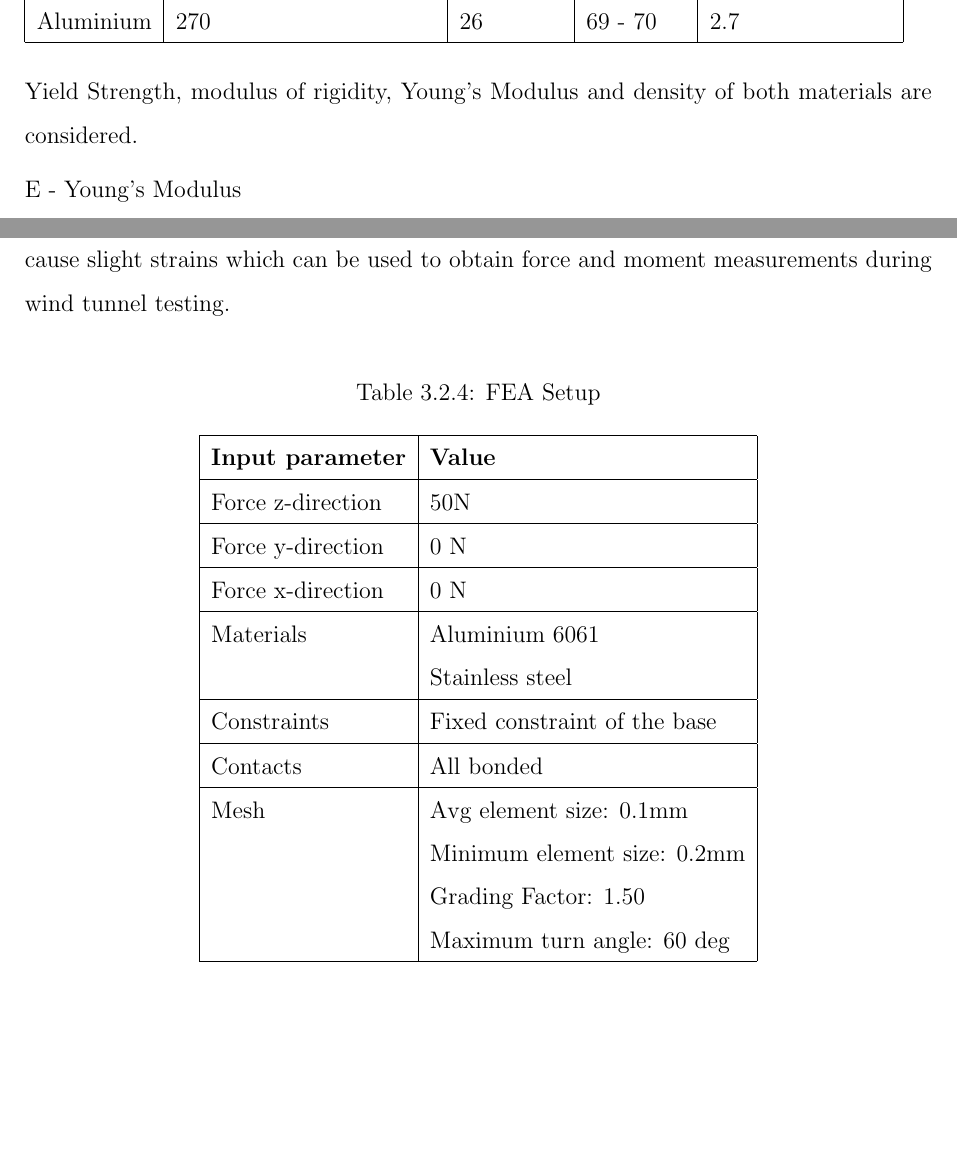
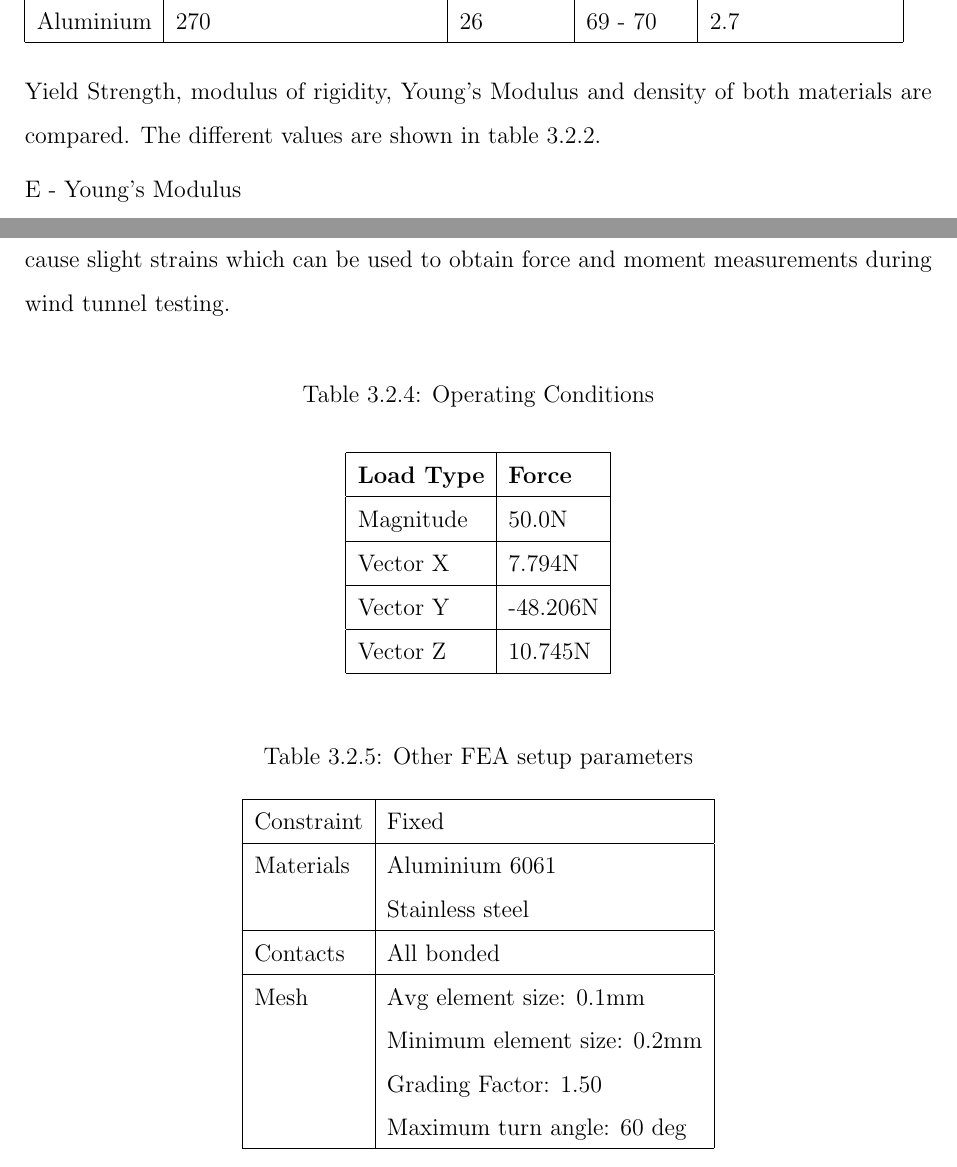
Before and after one commit to SammyOina/stewart-platform, a LaTeX thesis (interim-report/Main_file.tex, which reads interim-report/Files/Chapter3.tex): two parts of pages 42 and 48 of 91, joined at a grey line, cut so that both start at the same text, the shorter picture padded with empty space. Compiled offline with pdfLaTeX.

Commit message:
FEA
Operating and boundary conditions and other FEA inputs

```diff
--- a/interim-report/Files/Chapter3.tex
+++ b/interim-report/Files/Chapter3.tex
@@ -271,6 +271,6 @@ Two options can be considered:
 \end{itemize}
 Cylindrical bars are preferable due to their ease of coupling with the available spherical joints. Cylindrical bars also guarantee uniform deformation of the bars - both in the axial and cross-sectional directions.
 
-From inquiries around suppliers in the Kenyan Market, these bars are usually available in steel and aluminium. In order to select the optimum solution for this application, the Yield Strength, modulus of rigidity, Young's Modulus and density of both materials are considered.
+From inquiries around suppliers in the Kenyan Market, these bars are usually available in steel and aluminium. In order to select the optimum solution for this application, the Yield Strength, modulus of rigidity, Young's Modulus and density of both materials are compared. The different values are shown in table \ref{tabmat}.
 \begin{table}[!h]
 \caption[Aluminium and Steel Properties]{Material Properties of Aluminium and Steel}
@@ -406,24 +406,36 @@ A Finite Element Analysis was done on the Stewart platform design to determine i
 %\end{center}
 The rods/legs of the Stewart platform are subjected to axial forces which cause slight strains which can be used to obtain force and moment measurements during wind tunnel testing.
 \begin{center}
-\begin{table}[!h]
-\caption{FEA Setup}
+\begin{table}[H]
+\caption{Operating Conditions}
 \centering
 \end{table}
 \begin{tabular}{|l|l|}
 \hline
-\textbf{Input parameter} & \textbf{Value}\\
+\textbf{Load Type} & \textbf{Force}\\
 \hline
-Force z-direction & 50N\\
+Magnitude & 50.0N\\
 \hline
-Force y-direction & 0 N\\
+Vector X & 7.794N\\
 \hline
-Force x-direction & 0 N\\
+Vector Y & -48.206N\\
+\hline
+Vector Z & 10.745N\\
+\hline
+\end{tabular}
+\end{center}
+
+\begin{center}
+\begin{table}[!h]
+\caption[FEA Setup]{Other FEA setup parameters}
+\centering
+\end{table}
+\begin{tabular}{|l|l|}
+\hline
+Constraint & Fixed\\
 \hline
 Materials & Aluminium 6061\\
  & Stainless steel\\
-\hline
-Constraints & Fixed constraint of the base\\
 \hline
 Contacts & All bonded\\
 \hline
```
Also changed, not shown: interim-report/Files/Chapter3.tex (2 more changed lines).
